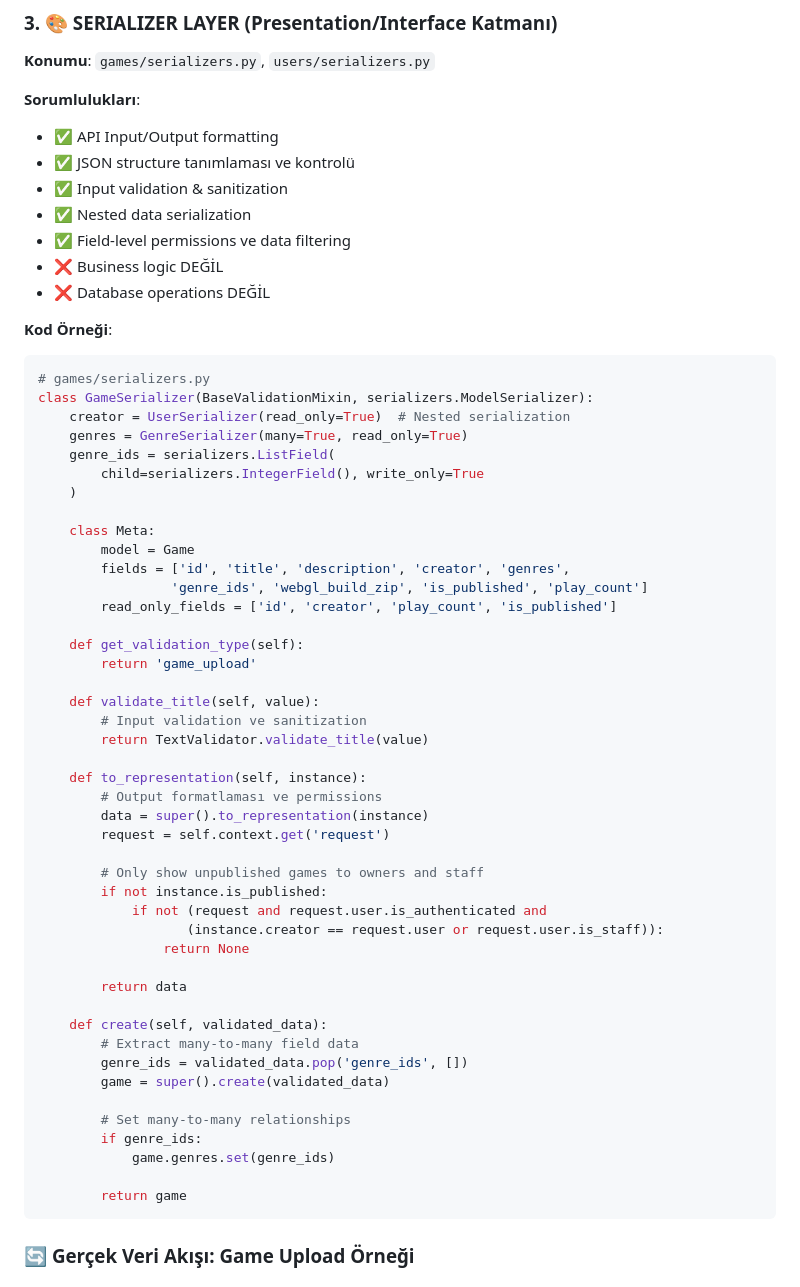
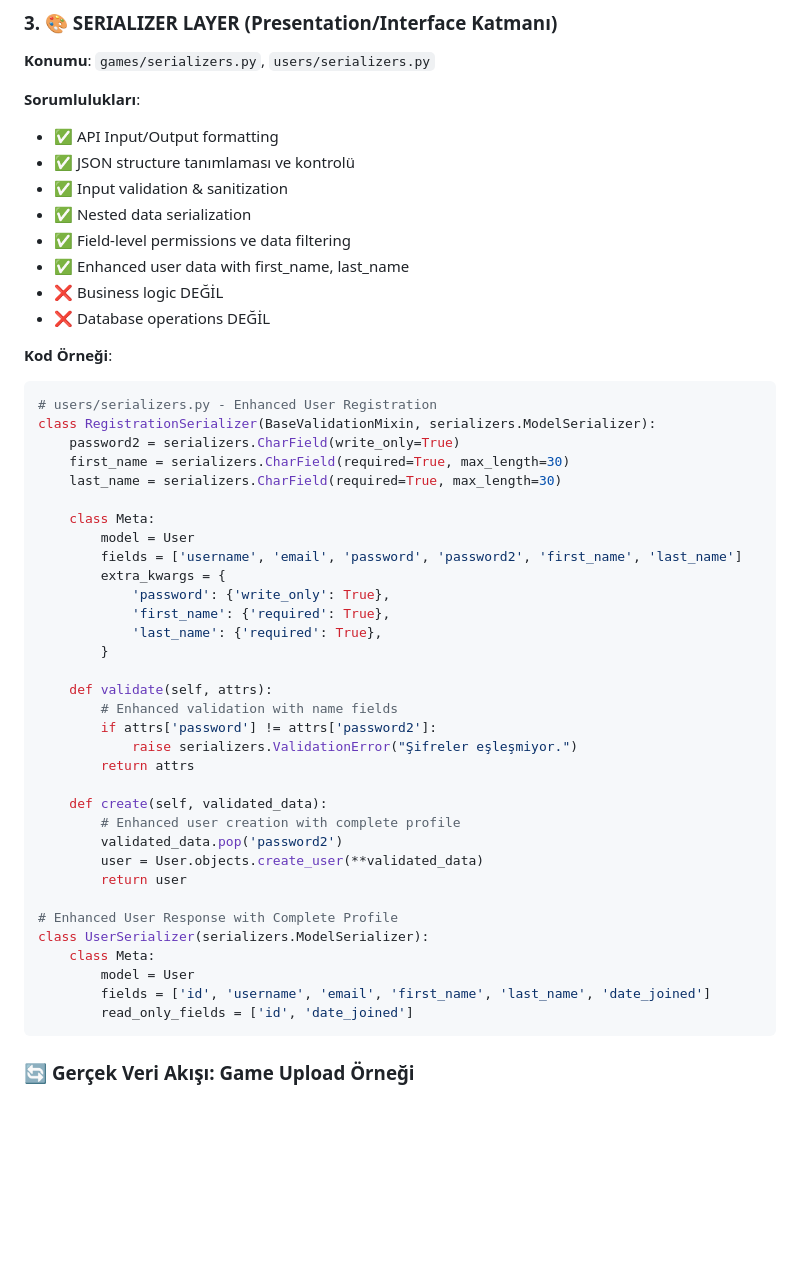
Before and after one commit to Enesevki/BRIDG, a Markdown page: UYGULAMA_MIMARISI.md, the part around the change printed below. Drawn GitHub-style; blank space fills up the shorter version.

````diff
--- a/UYGULAMA_MIMARISI.md
+++ b/UYGULAMA_MIMARISI.md
@@ -447,55 +503,45 @@ class GameViewSet(viewsets.ModelViewSet):
 - ✅ Input validation & sanitization
 - ✅ Nested data serialization
 - ✅ Field-level permissions ve data filtering
+- ✅ Enhanced user data with first_name, last_name
 - ❌ Business logic DEĞİL
 - ❌ Database operations DEĞİL
 
 **Kod Örneği**:
 ```python
-# games/serializers.py
-class GameSerializer(BaseValidationMixin, serializers.ModelSerializer):
-    creator = UserSerializer(read_only=True)  # Nested serialization
-    genres = GenreSerializer(many=True, read_only=True)
-    genre_ids = serializers.ListField(
-        child=serializers.IntegerField(), write_only=True
-    )
+# users/serializers.py - Enhanced User Registration
+class RegistrationSerializer(BaseValidationMixin, serializers.ModelSerializer):
+    password2 = serializers.CharField(write_only=True)
+    first_name = serializers.CharField(required=True, max_length=30)
+    last_name = serializers.CharField(required=True, max_length=30)
 
     class Meta:
-        model = Game
-        fields = ['id', 'title', 'description', 'creator', 'genres',
-                 'genre_ids', 'webgl_build_zip', 'is_published', 'play_count']
-        read_only_fields = ['id', 'creator', 'play_count', 'is_published']
-
-    def get_validation_type(self):
-        return 'game_upload'
-
-    def validate_title(self, value):
-        # Input validation ve sanitization
-        return TextValidator.validate_title(value)
-
-    def to_representation(self, instance):
-        # Output formatlaması ve permissions
-        data = super().to_representation(instance)
-        request = self.context.get('request')
-
-        # Only show unpublished games to owners and staff
-        if not instance.is_published:
-            if not (request and request.user.is_authenticated and
-                   (instance.creator == request.user or request.user.is_staff)):
-                return None
-
-        return data
+        model = User
+        fields = ['username', 'email', 'password', 'password2', 'first_name', 'last_name']
+        extra_kwargs = {
+            'password': {'write_only': True},
+            'first_name': {'required': True},
+            'last_name': {'required': True},
+        }
+
+    def validate(self, attrs):
+        # Enhanced validation with name fields
+        if attrs['password'] != attrs['password2']:
+            raise serializers.ValidationError("Şifreler eşleşmiyor.")
+        return attrs
 
     def create(self, validated_data):
-        # Extract many-to-many field data
-        genre_ids = validated_data.pop('genre_ids', [])
-        game = super().create(validated_data)
-
-        # Set many-to-many relationships
-        if genre_ids:
-            game.genres.set(genre_ids)
-
-        return game
+        # Enhanced user creation with complete profile
+        validated_data.pop('password2')
+        user = User.objects.create_user(**validated_data)
+        return user
+
+# Enhanced User Response with Complete Profile
+class UserSerializer(serializers.ModelSerializer):
+    class Meta:
+        model = User
+        fields = ['id', 'username', 'email', 'first_name', 'last_name', 'date_joined']
+        read_only_fields = ['id', 'date_joined']
 ```
 
 ### 🔄 **Gerçek Veri Akışı: Game Upload Örneği**
````
Also changed, not shown: other parts of UYGULAMA_MIMARISI.md (+127 -51 lines).
